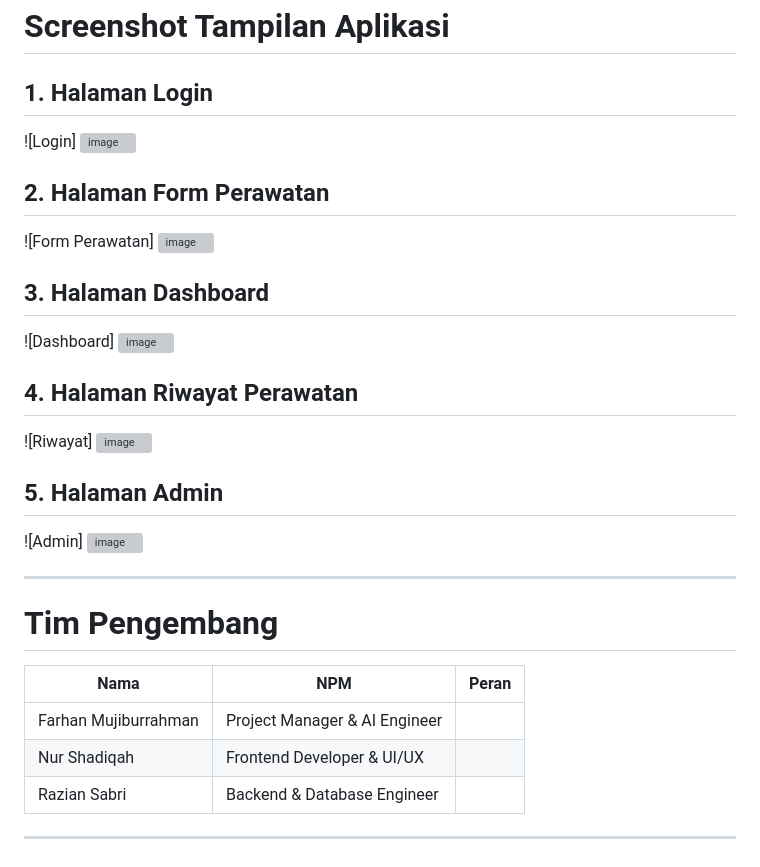
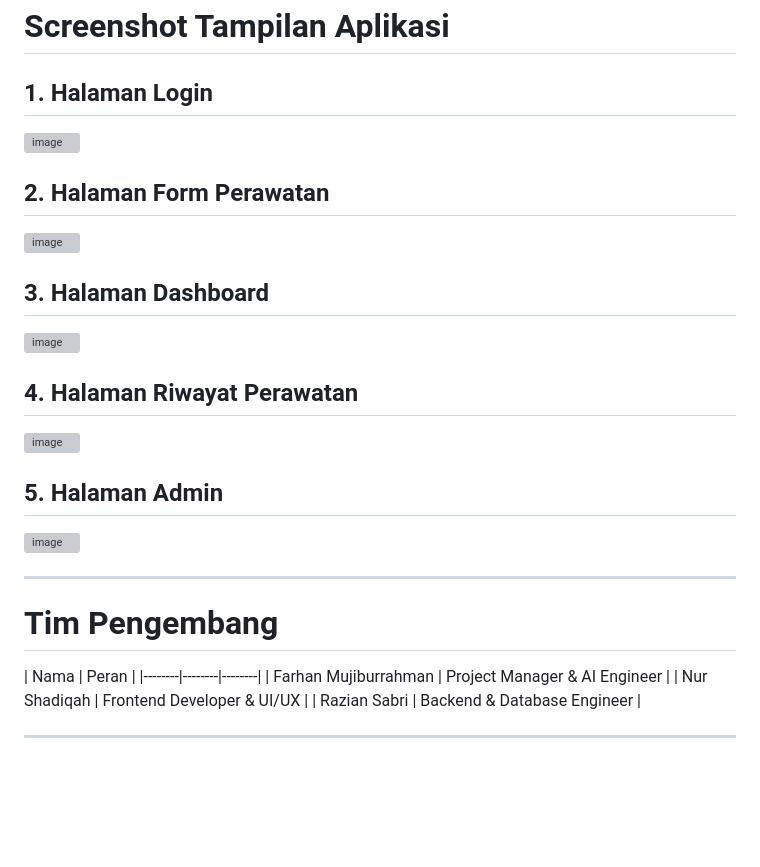
Before and after one commit to farhanmujib21/logisense-ai, a Markdown page: README.md, the part around the change. Drawn GitHub-style; blank space fills up the shorter version; grey boxes are pictures that could not be loaded.

Commit message:
Update README with images and team details
Removed image placeholders and updated developer team table.

```diff
--- a/README.md
+++ b/README.md
@@ -193,31 +193,31 @@ logisense-ai/
 
 ## 1. Halaman Login
 
-![Login]
+
 <img width="1010" height="637" alt="image" src="https://github.com/user-attachments/assets/4c78aed7-dfb0-411c-aca5-a5dd749c49d6" />
 
 
 ## 2. Halaman Form Perawatan
 
-![Form Perawatan]
+
 <img width="977" height="587" alt="image" src="https://github.com/user-attachments/assets/f8e84f77-67d3-425b-b2d6-a34cb2b159e4" />
 
 
 ## 3. Halaman Dashboard
 
-![Dashboard]
+
 <img width="913" height="562" alt="image" src="https://github.com/user-attachments/assets/854244dd-225a-49c8-98de-f9e2d403f86a" />
 
 
 ## 4. Halaman Riwayat Perawatan
 
-![Riwayat]
+
 <img width="897" height="642" alt="image" src="https://github.com/user-attachments/assets/a68498de-5479-4ad7-a967-ee0780e49564" />
 
 
 ## 5. Halaman Admin
 
-![Admin]
+
 <img width="1082" height="477" alt="image" src="https://github.com/user-attachments/assets/aee55a73-869f-4bbc-9b33-5926e074a212" />
 
 
@@ -225,7 +225,7 @@ logisense-ai/
 
 # Tim Pengembang
 
-| Nama | NPM | Peran |
+| Nama | Peran |
 |--------|--------|--------|
 | Farhan Mujiburrahman | Project Manager & AI Engineer |
 | Nur Shadiqah |  Frontend Developer & UI/UX |
```
